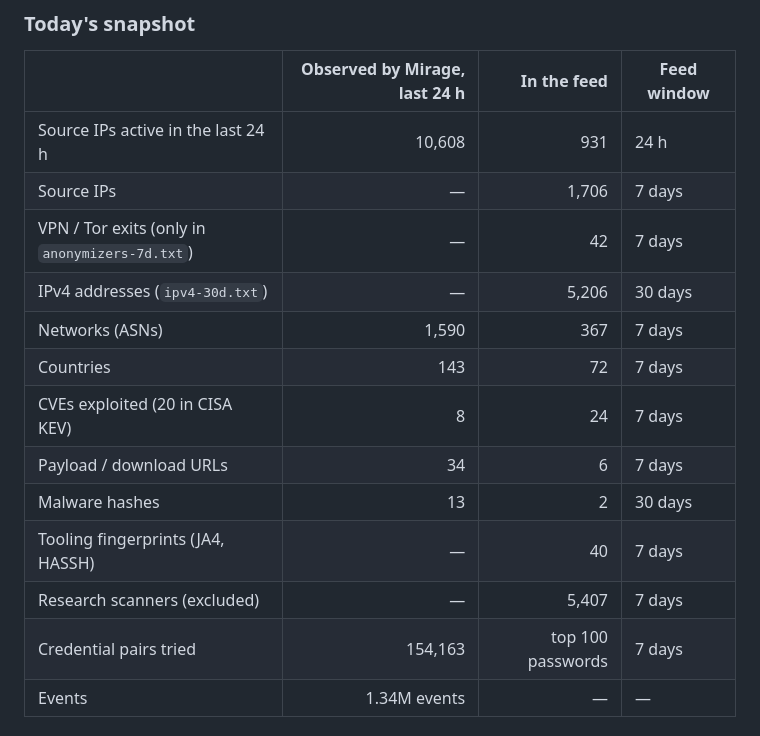
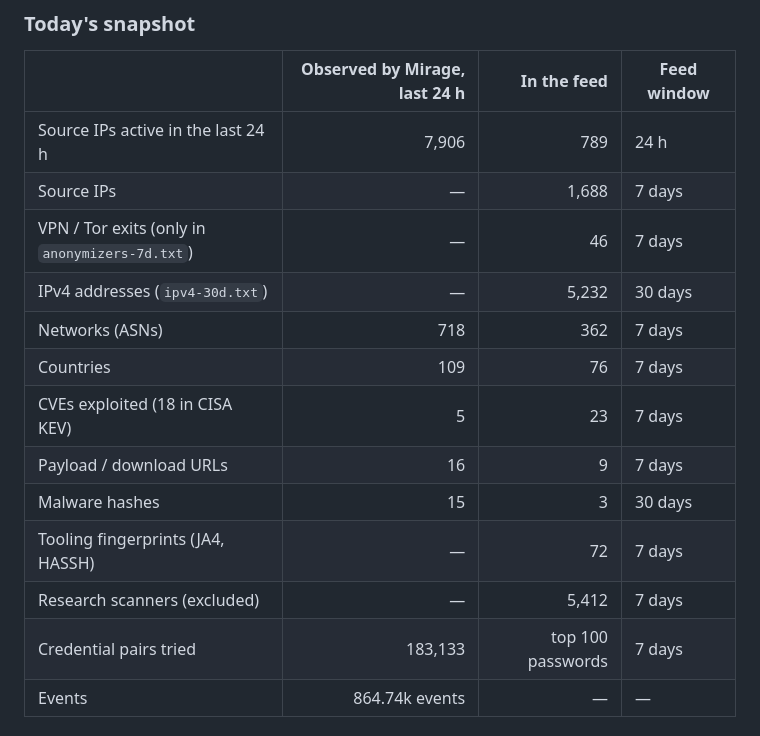
Before and after one commit to offseq/mirage-feed, a Markdown page: README.md, the part around one of its changes. Drawn GitHub-style.

Commit message:
readme: stats for 2026-10-24

```diff
--- a/README.md
+++ b/README.md
@@ -20,17 +20,17 @@ in the formats your firewall, SIEM and threat-intel platform already read.
 
 | | Observed by Mirage, last 24 h | In the feed | Feed window |
 |---|---:|---:|---|
-| Source IPs active in the last 24 h | 10,608 | 931 | 24 h |
-| Source IPs | — | 1,706 | 7 days |
-| VPN / Tor exits (only in `anonymizers-7d.txt`) | — | 42 | 7 days |
-| IPv4 addresses (`ipv4-30d.txt`) | — | 5,206 | 30 days |
-| Networks (ASNs) | 1,590 | 367 | 7 days |
-| Countries | 143 | 72 | 7 days |
-| CVEs exploited (20 in CISA KEV) | 8 | 24 | 7 days |
-| Payload / download URLs | 34 | 6 | 7 days |
-| Malware hashes | 13 | 2 | 30 days |
-| Tooling fingerprints (JA4, HASSH) | — | 40 | 7 days |
-| Research scanners (excluded) | — | 5,407 | 7 days |
-| Credential pairs tried | 154,163 | top 100 passwords | 7 days |
-| Events | 1.34M events | — | — |
+| Source IPs active in the last 24 h | 7,906 | 789 | 24 h |
+| Source IPs | — | 1,688 | 7 days |
+| VPN / Tor exits (only in `anonymizers-7d.txt`) | — | 46 | 7 days |
+| IPv4 addresses (`ipv4-30d.txt`) | — | 5,232 | 30 days |
+| Networks (ASNs) | 718 | 362 | 7 days |
+| Countries | 109 | 76 | 7 days |
+| CVEs exploited (18 in CISA KEV) | 5 | 23 | 7 days |
+| Payload / download URLs | 16 | 9 | 7 days |
+| Malware hashes | 15 | 3 | 30 days |
+| Tooling fingerprints (JA4, HASSH) | — | 72 | 7 days |
+| Research scanners (excluded) | — | 5,412 | 7 days |
+| Credential pairs tried | 183,133 | top 100 passwords | 7 days |
+| Events | 864.74k events | — | — |
 
```
Also changed, not shown: other parts of README.md (+1 -1 lines).
